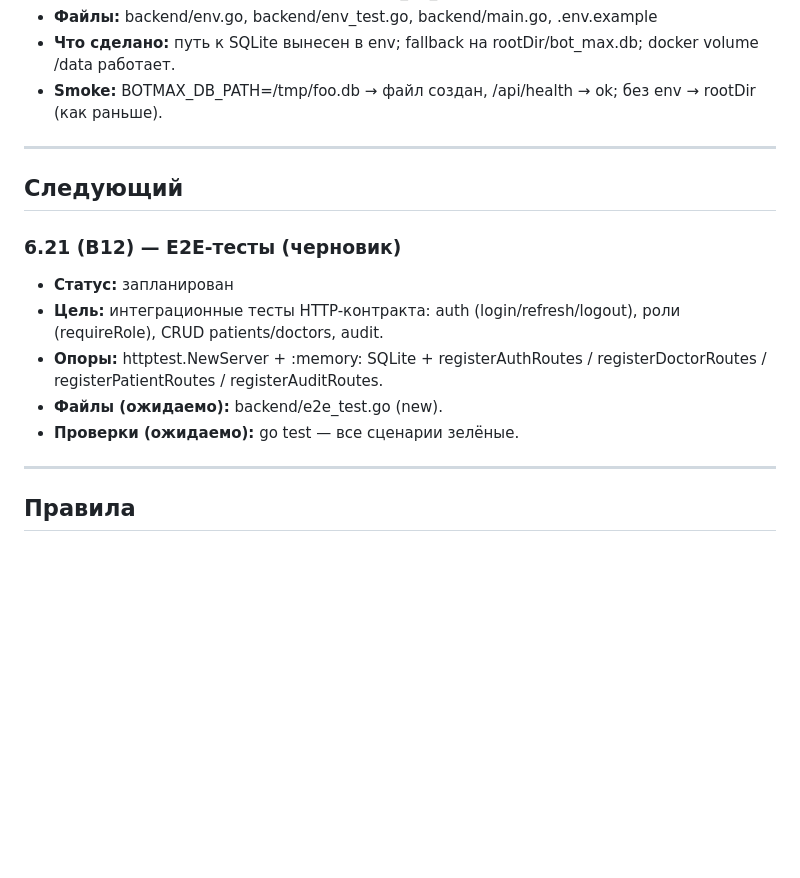
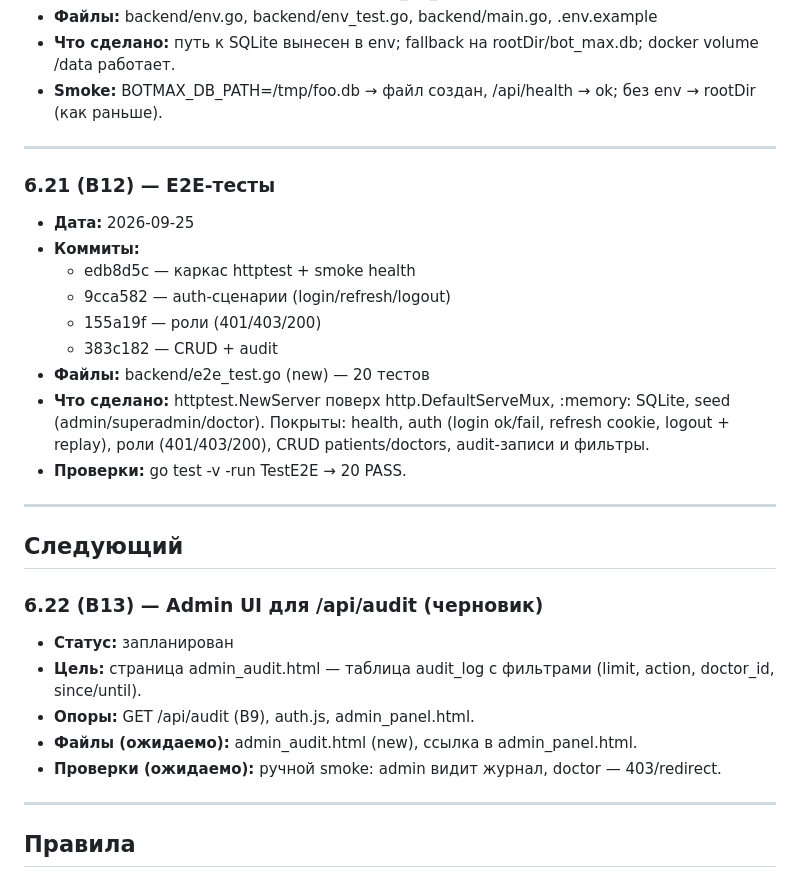
Before and after one commit to dskazarin/BOT_MAX-main, a Markdown page: SNAPSHOTS.md, the part around the change. Rendered like a GitHub page; blank space fills up the shorter version.

Commit message:
docs(snapshots): 6.21 (B12) закрыт + план 6.22 (B13)

```diff
--- a/SNAPSHOTS.md
+++ b/SNAPSHOTS.md
@@ -264,14 +264,27 @@
 
 ---
 
+### 6.21 (B12) — E2E-тесты
+- **Дата:** 2026-09-25
+- **Коммиты:**
+  - edb8d5c — каркас httptest + smoke health
+  - 9cca582 — auth-сценарии (login/refresh/logout)
+  - 155a19f — роли (401/403/200)
+  - 383c182 — CRUD + audit
+- **Файлы:** backend/e2e_test.go (new) — 20 тестов
+- **Что сделано:** httptest.NewServer поверх http.DefaultServeMux, :memory: SQLite, seed (admin/superadmin/doctor). Покрыты: health, auth (login ok/fail, refresh cookie, logout + replay), роли (401/403/200), CRUD patients/doctors, audit-записи и фильтры.
+- **Проверки:** go test -v -run TestE2E → 20 PASS.
+
+---
+
 ## Следующий
 
-### 6.21 (B12) — E2E-тесты (черновик)
+### 6.22 (B13) — Admin UI для /api/audit (черновик)
 - **Статус:** запланирован
-- **Цель:** интеграционные тесты HTTP-контракта: auth (login/refresh/logout), роли (requireRole), CRUD patients/doctors, audit.
-- **Опоры:** httptest.NewServer + :memory: SQLite + registerAuthRoutes / registerDoctorRoutes / registerPatientRoutes / registerAuditRoutes.
-- **Файлы (ожидаемо):** backend/e2e_test.go (new).
-- **Проверки (ожидаемо):** go test — все сценарии зелёные.
+- **Цель:** страница admin_audit.html — таблица audit_log с фильтрами (limit, action, doctor_id, since/until).
+- **Опоры:** GET /api/audit (B9), auth.js, admin_panel.html.
+- **Файлы (ожидаемо):** admin_audit.html (new), ссылка в admin_panel.html.
+- **Проверки (ожидаемо):** ручной smoke: admin видит журнал, doctor — 403/redirect.
 
 ---
 
```
